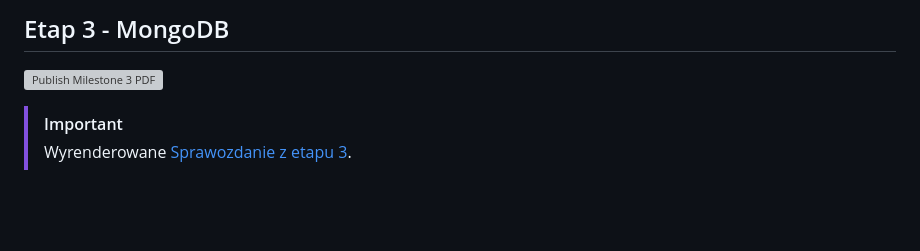
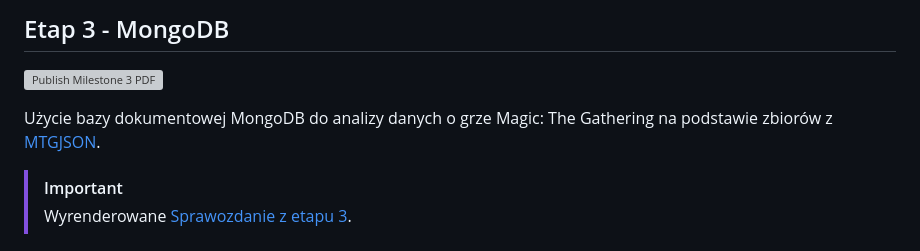
Before and after one commit to christopher-dabrowski/BoardBase, a Markdown page: Readme.md, the part around the change. Drawn GitHub-style; blank space fills up the shorter version; grey boxes are pictures that could not be loaded.

```diff
--- a/Readme.md
+++ b/Readme.md
@@ -34,6 +34,8 @@ Migracja bazy danych z PostgreSQL do MS SQL Server i związane z tym kłopoty :b
 
 [![Publish Milestone 3 PDF](https://github.com/christopher-dabrowski/BoardBase/actions/workflows/milestone3-pdf.yaml/badge.svg?branch=main)](https://github.com/christopher-dabrowski/BoardBase/actions/workflows/milestone3-pdf.yaml)
 
+Użycie bazy dokumentowej MongoDB do analizy danych o grze Magic: The Gathering na podstawie zbiorów z [MTGJSON](https://mtgjson.com/).
+
 > [!IMPORTANT]
 > Wyrenderowane [Sprawozdanie z etapu 3](https://github.com/christopher-dabrowski/BoardBase/blob/publish/milestone3/Etap%203%20Sprawozdanie%20Krzysztof%20D%C4%85browski%20293101.pdf).
 
```
